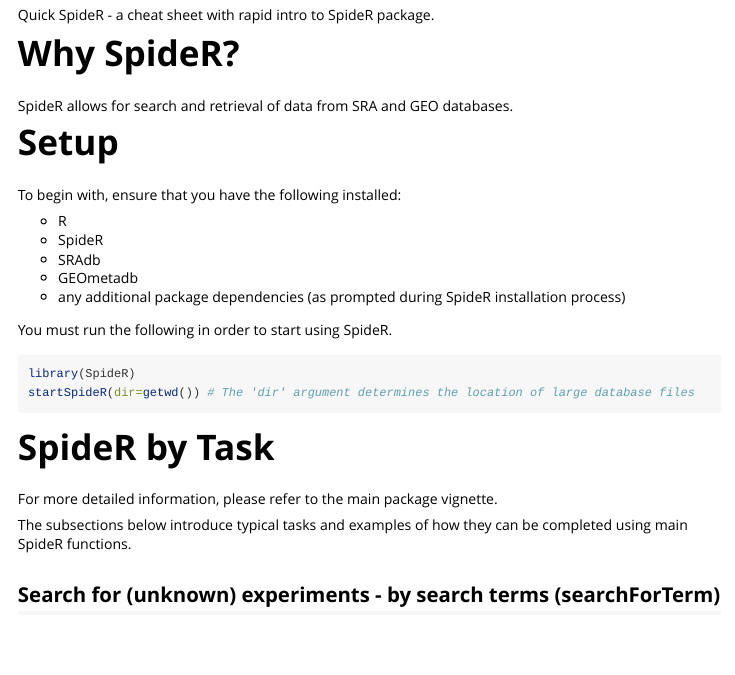
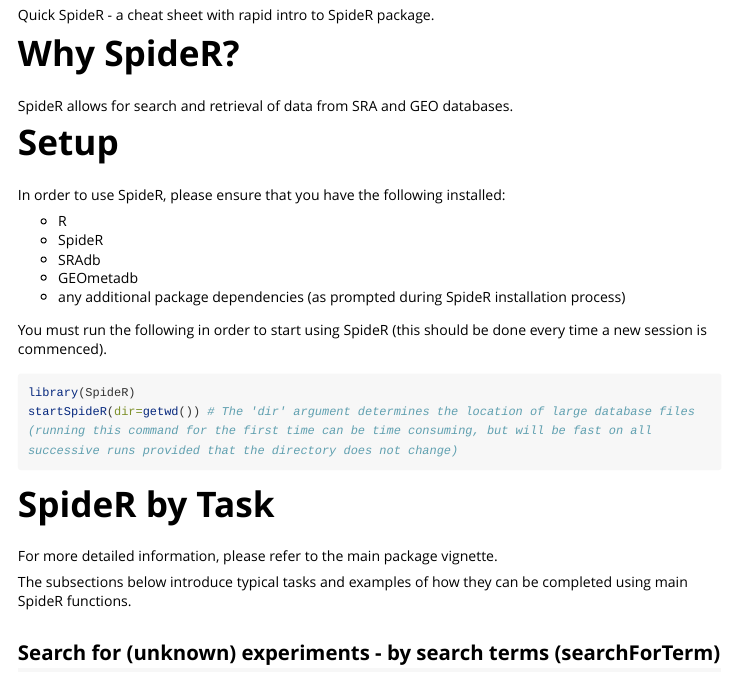
Before and after one commit to ss-lab-cancerunit/SpiderSeqR, an R Markdown document (vignettes/Quick_SpideR.Rmd): the page in a window 1100 px wide, from 150 px down. Rendered offline with R 4.5, knitr and Pandoc, with nearby package versions; long lines of code are wrapped.

Commit message:
20190613a before cleaning

````diff
--- a/vignettes/Quick_SpideR.Rmd
+++ b/vignettes/Quick_SpideR.Rmd
@@ -19,7 +19,7 @@
 
 
 # Setup
-To begin with, ensure that you have the following installed:
+In order to use SpideR, please ensure that you have the following installed:
 
 - R
 - SpideR
@@ -28,11 +28,11 @@
 - any additional package dependencies (as prompted during SpideR installation process)
 
 
-You must run the following in order to start using SpideR.
+You must run the following in order to start using SpideR (this should be done every time a new session is commenced).
 
 ```{r, eval = FALSE}
 library(SpideR)
-startSpideR(dir=getwd()) # The 'dir' argument determines the location of large database files
+startSpideR(dir=getwd()) # The 'dir' argument determines the location of large database files (running this command for the first time can be time consuming, but will be fast on all successive runs provided that the directory does not change)
 ```
 
 
````
Also changed, not shown: 1 other file.
